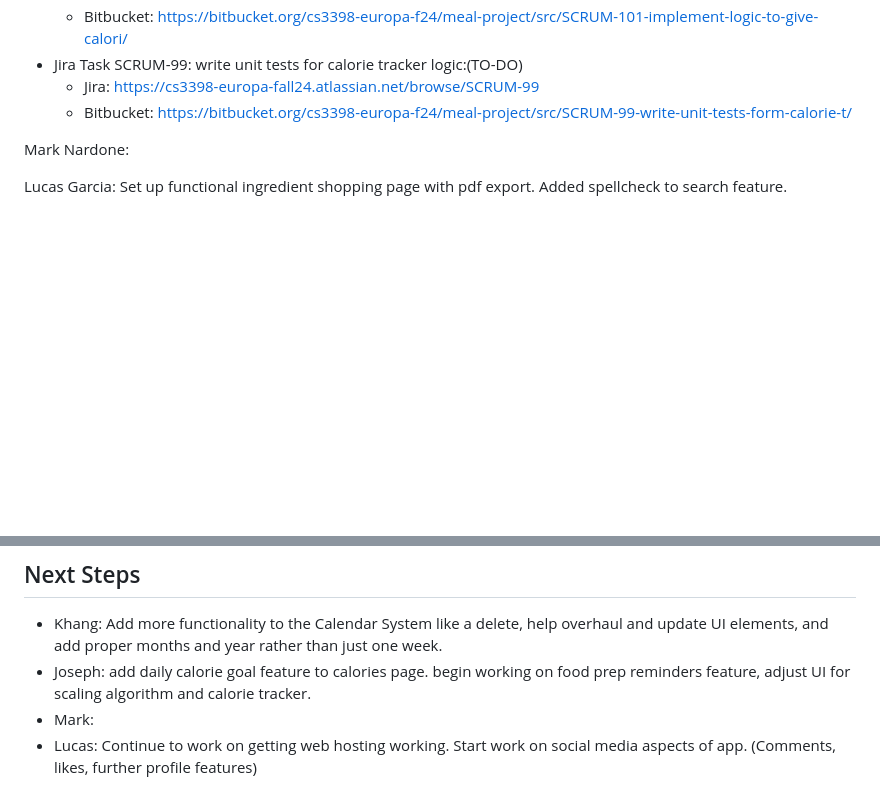
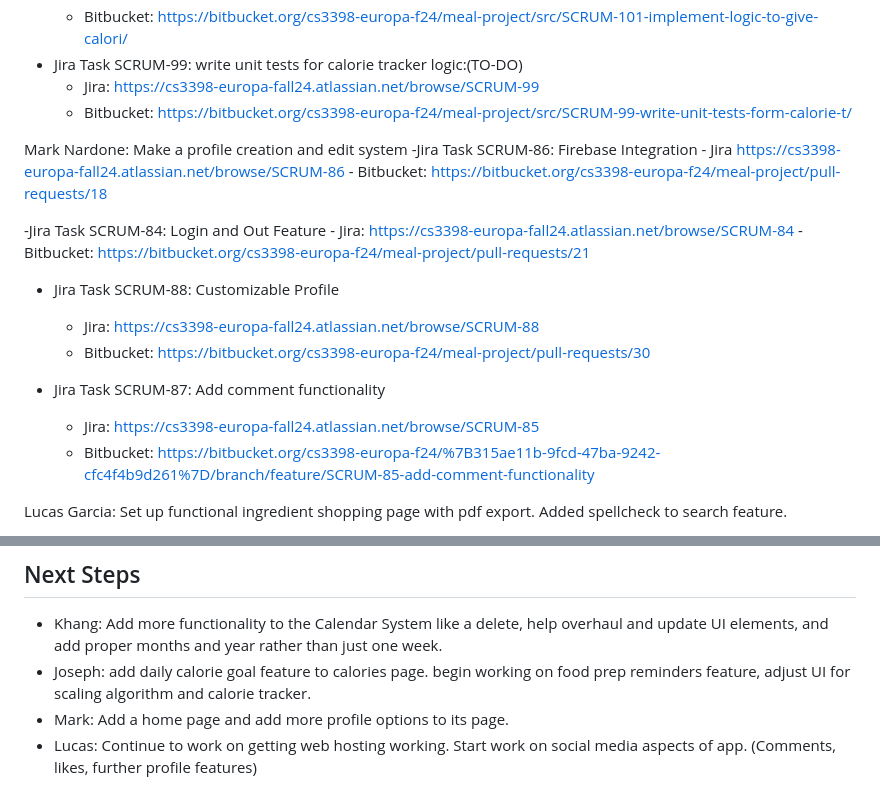
Before and after one commit to KhangN2234/Meal-Plan-Project, a Markdown page: README.md, 2 parts joined by grey strips. Drawn GitHub-style; blank space fills up the shorter version.

```diff
--- a/README.md
+++ b/README.md
@@ -162,7 +162,22 @@ Joseph Bond: Made the Calorie tracking page.
 	- Jira: https://cs3398-europa-fall24.atlassian.net/browse/SCRUM-99
 	- Bitbucket: https://bitbucket.org/cs3398-europa-f24/meal-project/src/SCRUM-99-write-unit-tests-form-calorie-t/
 
-Mark Nardone:
+Mark Nardone: Make a profile creation and edit system
+-Jira Task SCRUM-86: Firebase Integration
+	- Jira https://cs3398-europa-fall24.atlassian.net/browse/SCRUM-86
+	- Bitbucket: https://bitbucket.org/cs3398-europa-f24/meal-project/pull-requests/18
+
+-Jira Task SCRUM-84: Login and Out Feature
+	-  Jira: https://cs3398-europa-fall24.atlassian.net/browse/SCRUM-84
+	-  Bitbucket: https://bitbucket.org/cs3398-europa-f24/meal-project/pull-requests/21
+
+- Jira Task SCRUM-88: Customizable Profile
+	-  Jira: https://cs3398-europa-fall24.atlassian.net/browse/SCRUM-88
+	-  Bitbucket: https://bitbucket.org/cs3398-europa-f24/meal-project/pull-requests/30
+
+- Jira Task SCRUM-87: Add comment functionality
+	-  Jira: https://cs3398-europa-fall24.atlassian.net/browse/SCRUM-85
+	-  Bitbucket: https://bitbucket.org/cs3398-europa-f24/%7B315ae11b-9fcd-47ba-9242-cfc4f4b9d261%7D/branch/feature/SCRUM-85-add-comment-functionality
 
 Lucas Garcia: Set up functional ingredient shopping page with pdf export. Added spellcheck to search feature.
 - Jira Task SCRUM-53: Design shopping list layout
@@ -187,5 +202,5 @@ Lucas Garcia: Set up functional ingredient shopping page with pdf export. Added
 ## Next Steps
 - Khang: Add more functionality to the Calendar System like a delete, help overhaul and update UI elements, and add proper months and year rather than just one week.
 - Joseph: add daily calorie goal feature to calories page. begin working on food prep reminders feature, adjust UI for scaling algorithm and calorie tracker.
-- Mark:
+- Mark: Add a home page and add more profile options to its page.
 - Lucas: Continue to work on getting web hosting working. Start work on social media aspects of app. (Comments, likes, further profile features)
```
